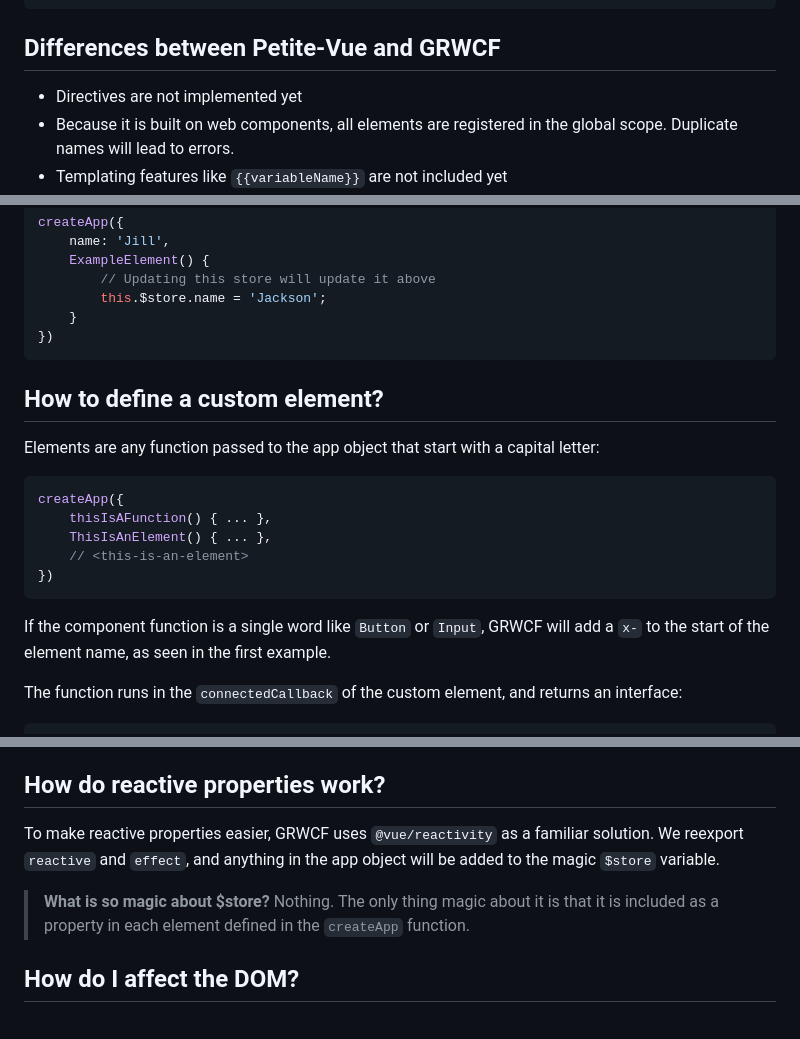
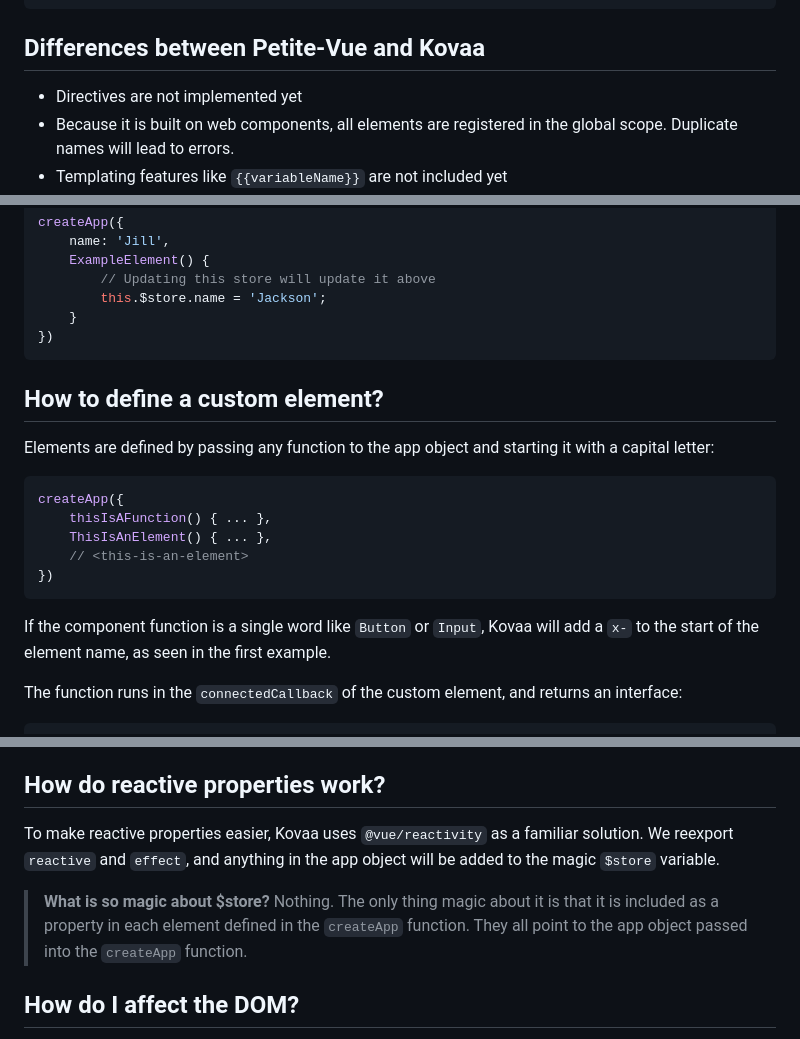
Before and after one commit to gingerchew/kovaa, a Markdown page: README.md, 3 parts joined by grey strips. GitHub-like rendering.

Commit message:
Changes name in README

````diff
--- a/README.md
+++ b/README.md
@@ -29,7 +29,7 @@ createApp({
 <x-output></x-output>
 ```
 
-## Differences between Petite-Vue and GRWCF
+## Differences between Petite-Vue and Kovaa
 
 - Directives are not implemented yet
 - Because it is built on web components, all elements are registered in the global scope. Duplicate names will lead to errors.
@@ -57,9 +57,8 @@ createApp({
 })
 ```
 
-
 ## How to define a custom element?
-Elements are any function passed to the app object that start with a capital letter:
+Elements are defined by passing any function to the app object and starting it with a capital letter:
 ```js
 createApp({
     thisIsAFunction() { ... },
@@ -67,7 +66,7 @@ createApp({
     // <this-is-an-element>
 })
 ```
-If the component function is a single word like `Button` or `Input`, GRWCF will add a `x-` to the start of the element name, as seen in the first example.
+If the component function is a single word like `Button` or `Input`, Kovaa will add a `x-` to the start of the element name, as seen in the first example.
 
 The function runs in the `connectedCallback` of the custom element, and returns an interface:
 ```ts
@@ -84,9 +83,9 @@ function MyButton() {
 Currently the returned interface has little going on. It will be expanded to be more useful as the library develops.
 
 ## How do reactive properties work?
-To make reactive properties easier, GRWCF uses `@vue/reactivity` as a familiar solution. We reexport `reactive` and `effect`, and anything in the app object will be added to the magic `$store` variable.
+To make reactive properties easier, Kovaa uses `@vue/reactivity` as a familiar solution. We reexport `reactive` and `effect`, and anything in the app object will be added to the magic `$store` variable.
 
-> **What is so magic about $store?** Nothing. The only thing magic about it is that it is included as a property in each element defined in the `createApp` function.
+> **What is so magic about $store?** Nothing. The only thing magic about it is that it is included as a property in each element defined in the `createApp` function. They all point to the app object passed into the `createApp` function.
 
 ## How do I affect the DOM?
 
````
